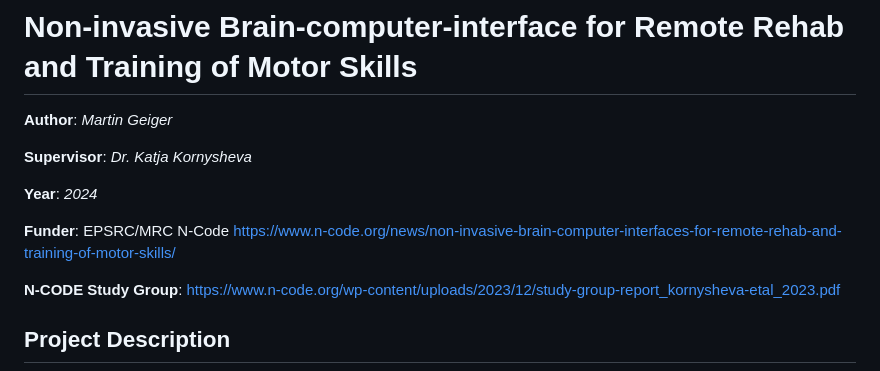
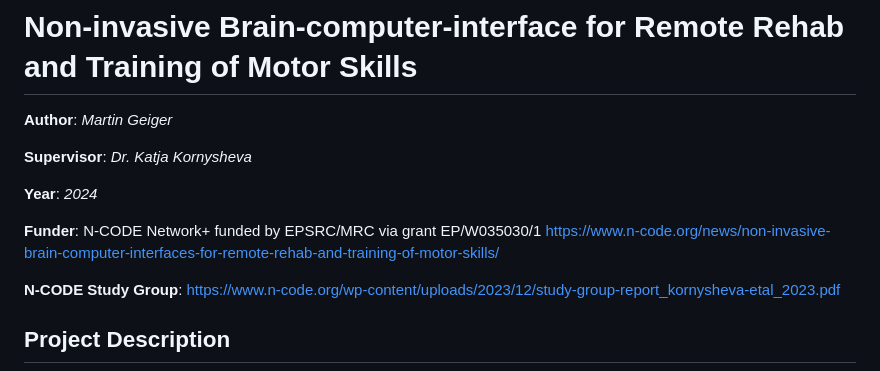
Before and after one commit to kkornysheva/neurofeedbackBCI, a Markdown page: README.md, the part around the change. GitHub-like rendering.

```diff
--- a/README.md
+++ b/README.md
@@ -6,7 +6,7 @@
 
 **Year**: *2024*
 
-**Funder**: EPSRC/MRC N-Code https://www.n-code.org/news/non-invasive-brain-computer-interfaces-for-remote-rehab-and-training-of-motor-skills/
+**Funder**: N-CODE Network+ funded by EPSRC/MRC via grant EP/W035030/1 https://www.n-code.org/news/non-invasive-brain-computer-interfaces-for-remote-rehab-and-training-of-motor-skills/
 
 **N-CODE Study Group**: https://www.n-code.org/wp-content/uploads/2023/12/study-group-report_kornysheva-etal_2023.pdf
 
```
